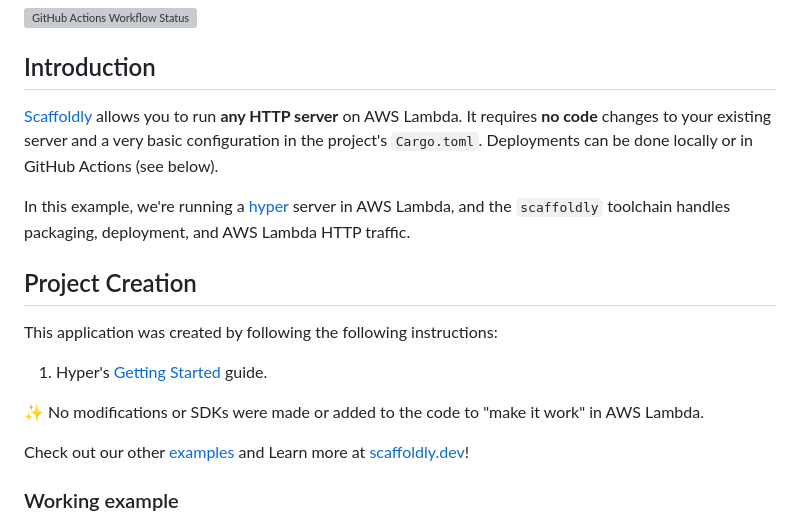
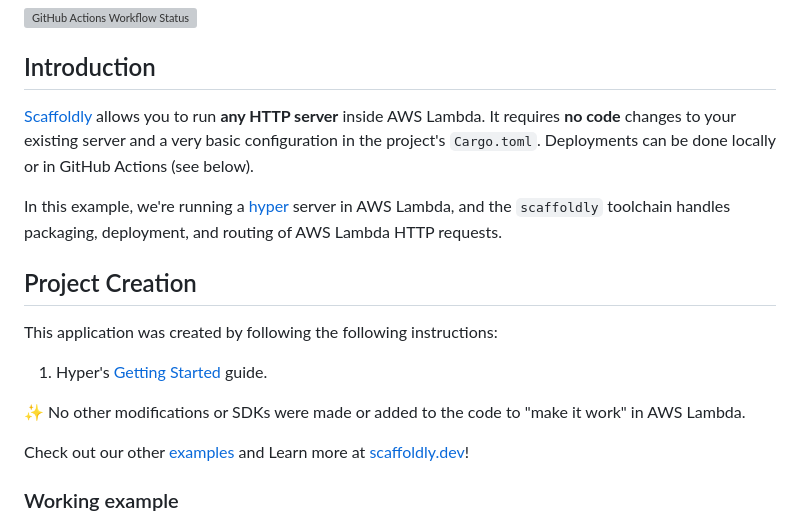
Before and after one commit to scaffoldly/scaffoldly-examples, a Markdown page: README.md, the part around the change. Rendered like a GitHub page; grey boxes are pictures that could not be loaded.

```diff
--- a/README.md
+++ b/README.md
@@ -4,9 +4,9 @@
 
 ## Introduction
 
-[Scaffoldly](https://scaffoldly.dev) allows you to run **any HTTP server** on AWS Lambda. It requires **no code** changes to your existing server and a very basic configuration in the project's `Cargo.toml`. Deployments can be done locally or in GitHub Actions (see below).
+[Scaffoldly](https://scaffoldly.dev) allows you to run **any HTTP server** inside AWS Lambda. It requires **no code** changes to your existing server and a very basic configuration in the project's `Cargo.toml`. Deployments can be done locally or in GitHub Actions (see below).
 
-In this example, we're running a [hyper](https://crates.io/crates/hyper) server in AWS Lambda, and the `scaffoldly` toolchain handles packaging, deployment, and AWS Lambda HTTP traffic.
+In this example, we're running a [hyper](https://crates.io/crates/hyper) server in AWS Lambda, and the `scaffoldly` toolchain handles packaging, deployment, and routing of AWS Lambda HTTP requests.
 
 ## Project Creation
 
@@ -14,7 +14,7 @@ This application was created by following the following instructions:
 
 1. Hyper's [Getting Started](https://hyper.rs/guides/1/server/hello-world/) guide.
 
-✨ No modifications or SDKs were made or added to the code to "make it work" in AWS Lambda.
+✨ No other modifications or SDKs were made or added to the code to "make it work" in AWS Lambda.
 
 Check out our other [examples](https://github.com/scaffoldly/scaffoldly-examples) and Learn more at [scaffoldly.dev](https://scaffoldly.dev)!
 
```
